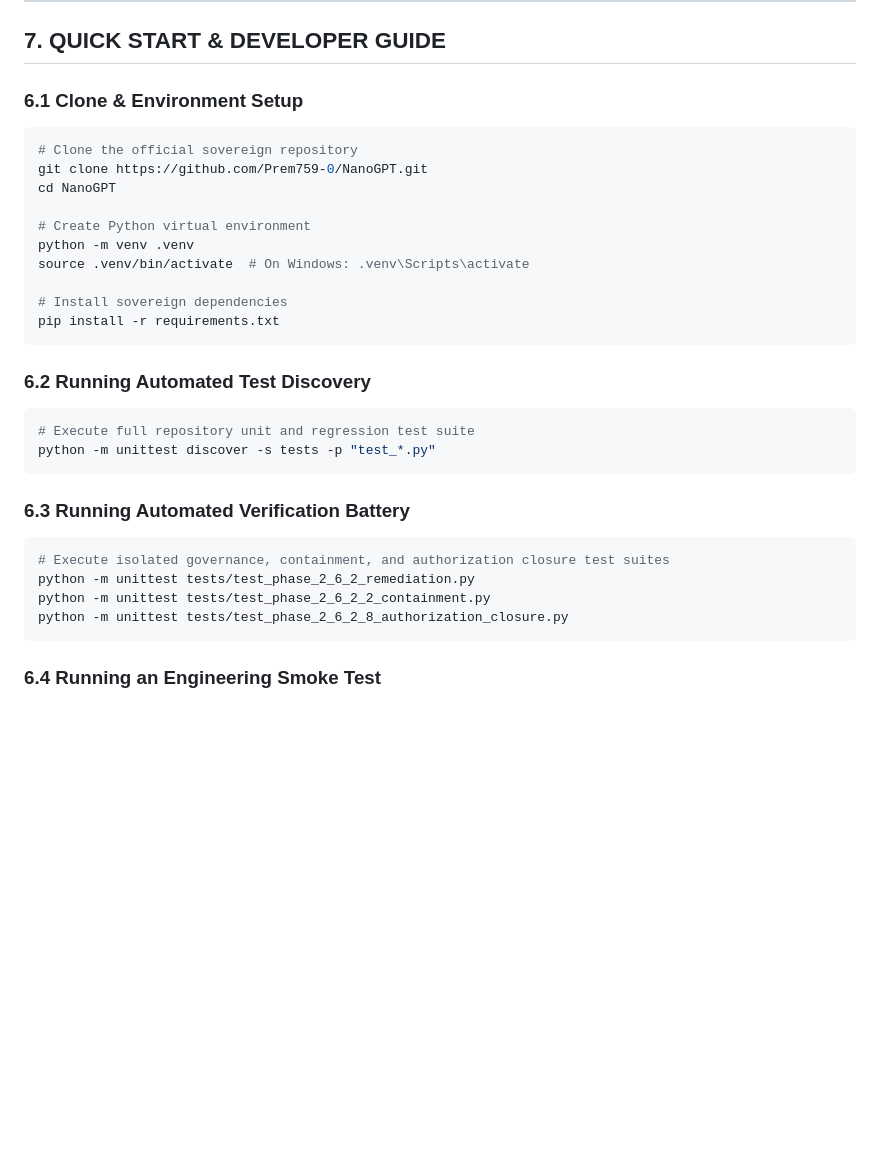
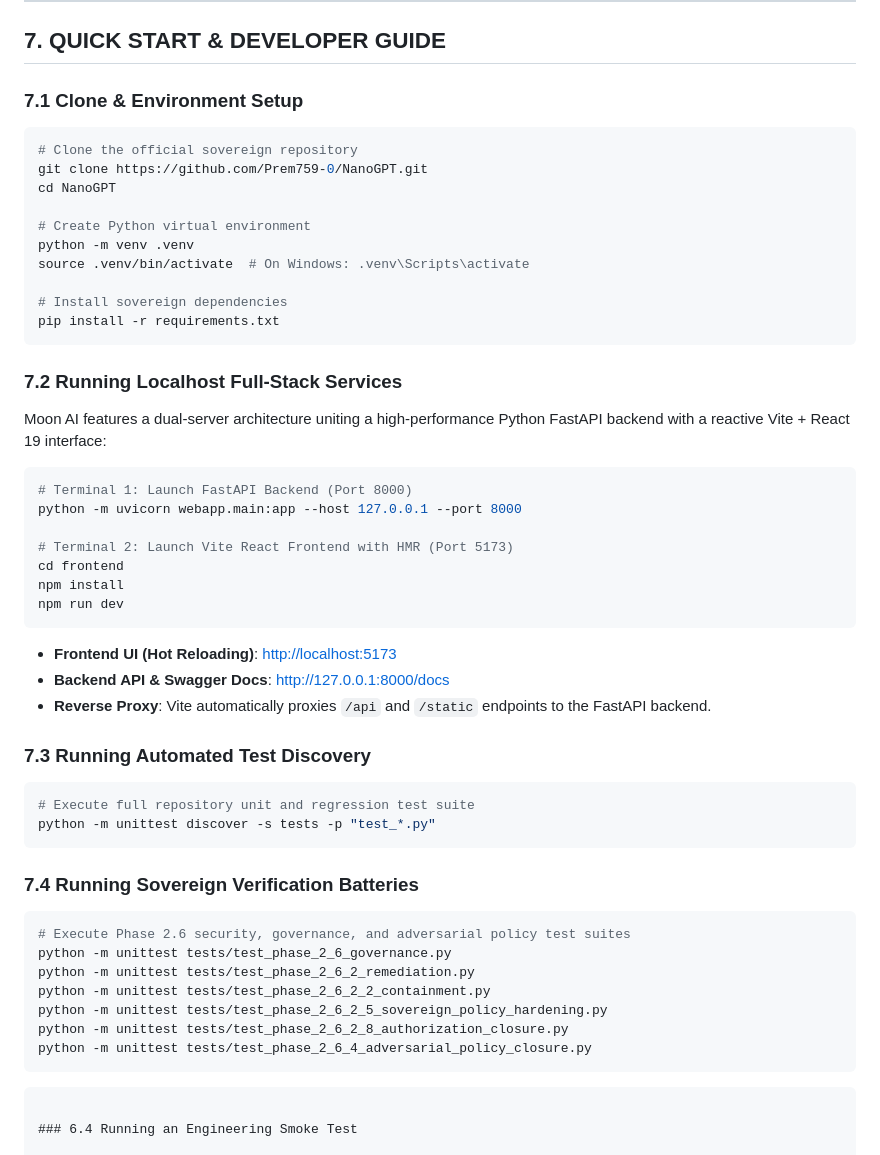
Before and after one commit to Prem759-0/NanoGPT, a Markdown page: README.md, the part around the change. GitHub-like rendering; blank space fills up the shorter version.

Commit message:
docs(readme): add local developer sandbox and full-stack setup guide (8/10)

````diff
--- a/README.md
+++ b/README.md
@@ -234,7 +234,7 @@ Training datasets undergo strict cryptographic provenance verification, format n
 
 ## 7. QUICK START & DEVELOPER GUIDE
 
-### 6.1 Clone & Environment Setup
+### 7.1 Clone & Environment Setup
 
 ```bash
 # Clone the official sovereign repository
@@ -249,20 +249,42 @@ source .venv/bin/activate  # On Windows: .venv\Scripts\activate
 pip install -r requirements.txt
 ```
 
-### 6.2 Running Automated Test Discovery
+### 7.2 Running Localhost Full-Stack Services
+
+Moon AI features a dual-server architecture uniting a high-performance Python FastAPI backend with a reactive Vite + React 19 interface:
+
+```bash
+# Terminal 1: Launch FastAPI Backend (Port 8000)
+python -m uvicorn webapp.main:app --host 127.0.0.1 --port 8000
+
+# Terminal 2: Launch Vite React Frontend with HMR (Port 5173)
+cd frontend
+npm install
+npm run dev
+```
+
+* **Frontend UI (Hot Reloading)**: [http://localhost:5173](http://localhost:5173)
+* **Backend API & Swagger Docs**: [http://127.0.0.1:8000/docs](http://127.0.0.1:8000/docs)
+* **Reverse Proxy**: Vite automatically proxies `/api` and `/static` endpoints to the FastAPI backend.
+
+### 7.3 Running Automated Test Discovery
 
 ```bash
 # Execute full repository unit and regression test suite
 python -m unittest discover -s tests -p "test_*.py"
 ```
 
-### 6.3 Running Automated Verification Battery
+### 7.4 Running Sovereign Verification Batteries
 
 ```bash
-# Execute isolated governance, containment, and authorization closure test suites
+# Execute Phase 2.6 security, governance, and adversarial policy test suites
+python -m unittest tests/test_phase_2_6_governance.py
 python -m unittest tests/test_phase_2_6_2_remediation.py
 python -m unittest tests/test_phase_2_6_2_2_containment.py
+python -m unittest tests/test_phase_2_6_2_5_sovereign_policy_hardening.py
 python -m unittest tests/test_phase_2_6_2_8_authorization_closure.py
+python -m unittest tests/test_phase_2_6_4_adversarial_policy_closure.py
+```
 ```
 
 ### 6.4 Running an Engineering Smoke Test
````
